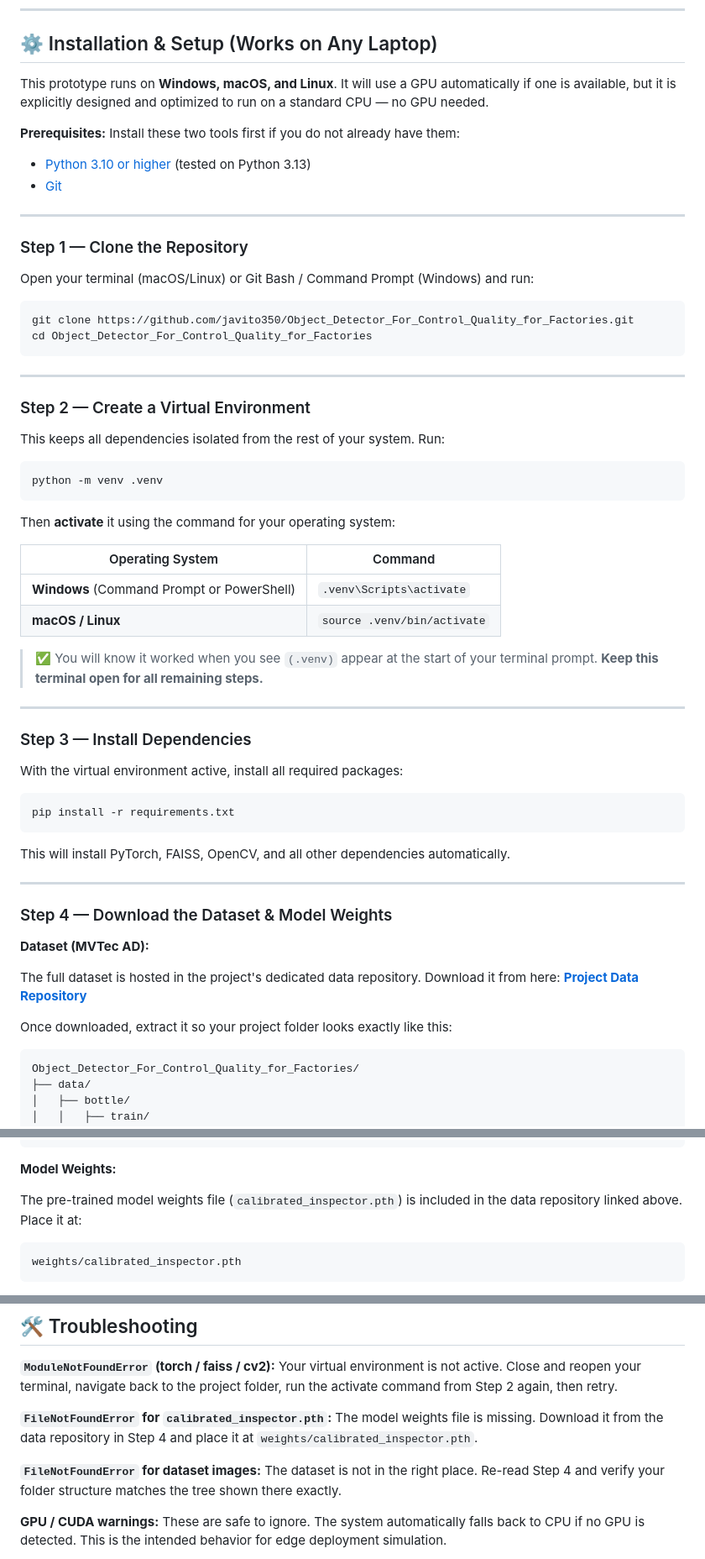
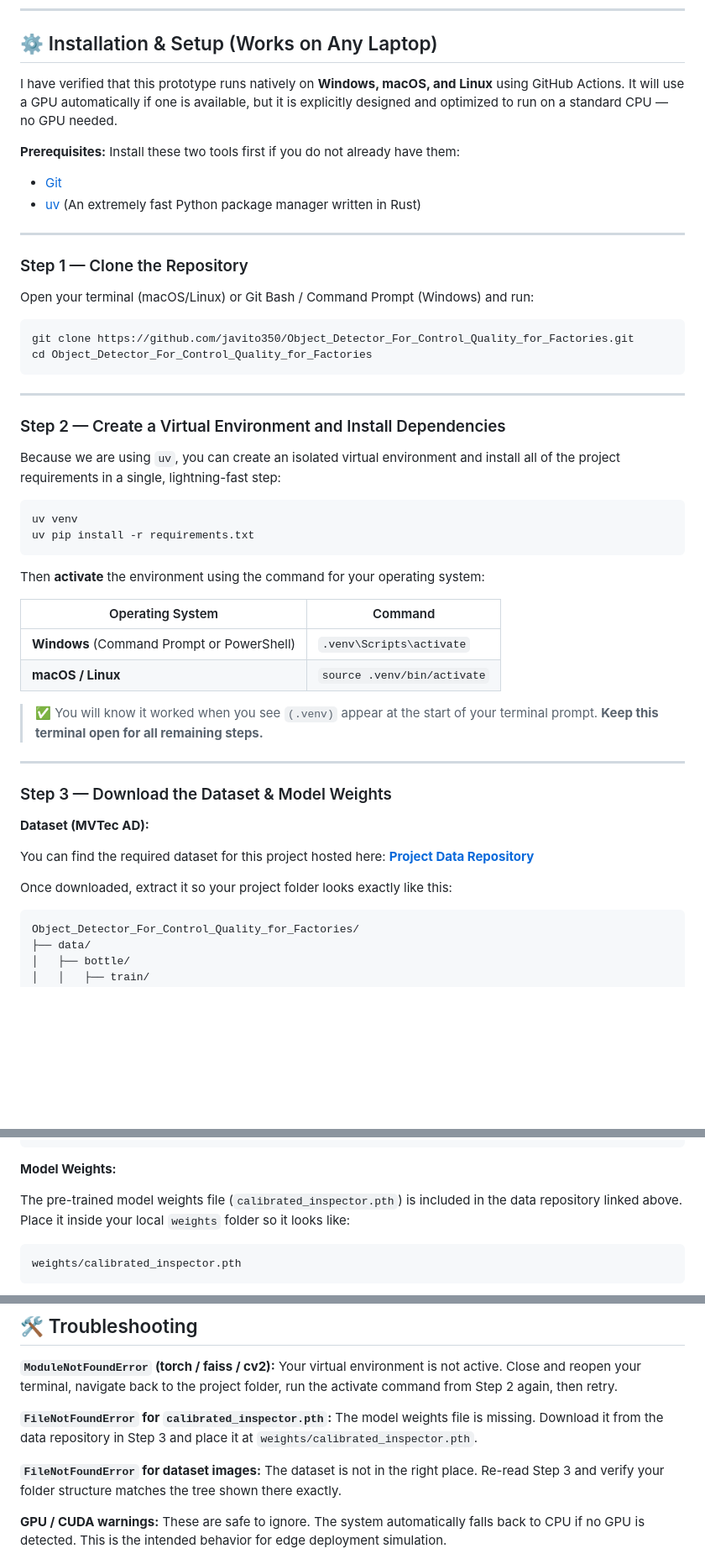
Before and after one commit to javito350/Object_Detector_For_Control_Quality_for_Factories, a Markdown page: README.md, 3 parts joined by grey strips. Shown at 84% size. Drawn GitHub-style; blank space fills up the shorter version.

Commit message:
Update README with uv instructions and improved layout

````diff
--- a/README.md
+++ b/README.md
@@ -28,12 +28,11 @@ exact-search memory banks with a symmetry-aware, quantized retrieval system.
 
 ## ⚙️ Installation & Setup (Works on Any Laptop)
 
-This prototype runs on **Windows, macOS, and Linux**. It will use a GPU automatically if one is
-available, but it is explicitly designed and optimized to run on a standard CPU — no GPU needed.
+I have verified that this prototype runs natively on **Windows, macOS, and Linux** using GitHub Actions. It will use a GPU automatically if one is available, but it is explicitly designed and optimized to run on a standard CPU — no GPU needed.
 
 **Prerequisites:** Install these two tools first if you do not already have them:
-- [Python 3.10 or higher](https://www.python.org/downloads/) (tested on Python 3.13)
 - [Git](https://git-scm.com/downloads)
+- [uv](https://docs.astral.sh/uv/getting-started/installation/) (An extremely fast Python package manager written in Rust)
 
 ---
 
@@ -48,15 +47,16 @@ cd Object_Detector_For_Control_Quality_for_Factories
 
 ---
 
-### Step 2 — Create a Virtual Environment
+### Step 2 — Create a Virtual Environment and Install Dependencies
 
-This keeps all dependencies isolated from the rest of your system. Run:
+Because we are using `uv`, you can create an isolated virtual environment and install all of the project requirements in a single, lightning-fast step:
 
 ```bash
-python -m venv .venv
+uv venv
+uv pip install -r requirements.txt
 ```
 
-Then **activate** it using the command for your operating system:
+Then **activate** the environment using the command for your operating system:
 
 | Operating System | Command |
 |---|---|
@@ -68,28 +68,16 @@ Then **activate** it using the command for your operating system:
 
 ---
 
-### Step 3 — Install Dependencies
-
-With the virtual environment active, install all required packages:
-
-```bash
-pip install -r requirements.txt
-```
-
-This will install PyTorch, FAISS, OpenCV, and all other dependencies automatically.
-
----
-
-### Step 4 — Download the Dataset & Model Weights
+### Step 3 — Download the Dataset & Model Weights
 
 **Dataset (MVTec AD):**
 
-The full dataset is hosted in the project's dedicated data repository. Download it from here:
+You can find the required dataset for this project hosted here:
 **[Project Data Repository](https://github.com/javito350/Quality_Control_Factory_Data)**
 
 Once downloaded, extract it so your project folder looks exactly like this:
 
-```
+```plaintext
 Object_Detector_For_Control_Quality_for_Factories/
 ├── data/
 │   ├── bottle/
@@ -107,10 +95,9 @@ Object_Detector_For_Control_Quality_for_Factories/
 
 **Model Weights:**
 
-The pre-trained model weights file (`calibrated_inspector.pth`) is included in the data repository
-linked above. Place it at:
+The pre-trained model weights file (`calibrated_inspector.pth`) is included in the data repository linked above. Place it inside your local `weights` folder so it looks like:
 
-```
+```plaintext
 weights/calibrated_inspector.pth
 ```
 
@@ -197,11 +186,11 @@ Your virtual environment is not active. Close and reopen your terminal, navigate
 folder, run the activate command from Step 2 again, then retry.
 
 **`FileNotFoundError` for `calibrated_inspector.pth`:**
-The model weights file is missing. Download it from the data repository in Step 4 and place it at
+The model weights file is missing. Download it from the data repository in Step 3 and place it at
 `weights/calibrated_inspector.pth`.
 
 **`FileNotFoundError` for dataset images:**
-The dataset is not in the right place. Re-read Step 4 and verify your folder structure matches the
+The dataset is not in the right place. Re-read Step 3 and verify your folder structure matches the
 tree shown there exactly.
 
 **GPU / CUDA warnings:**
````
Also changed, not shown: other parts of README.md (+4 -2 lines).
